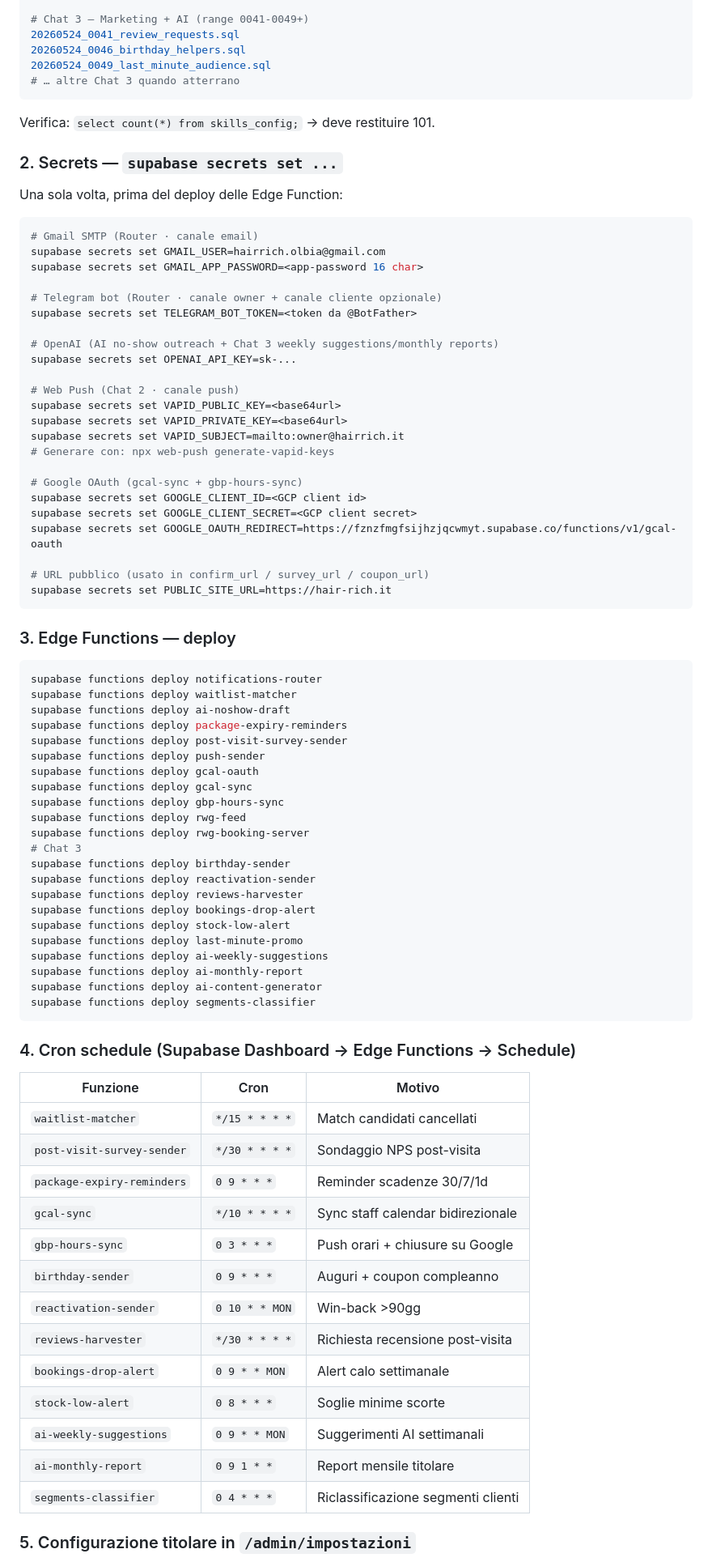
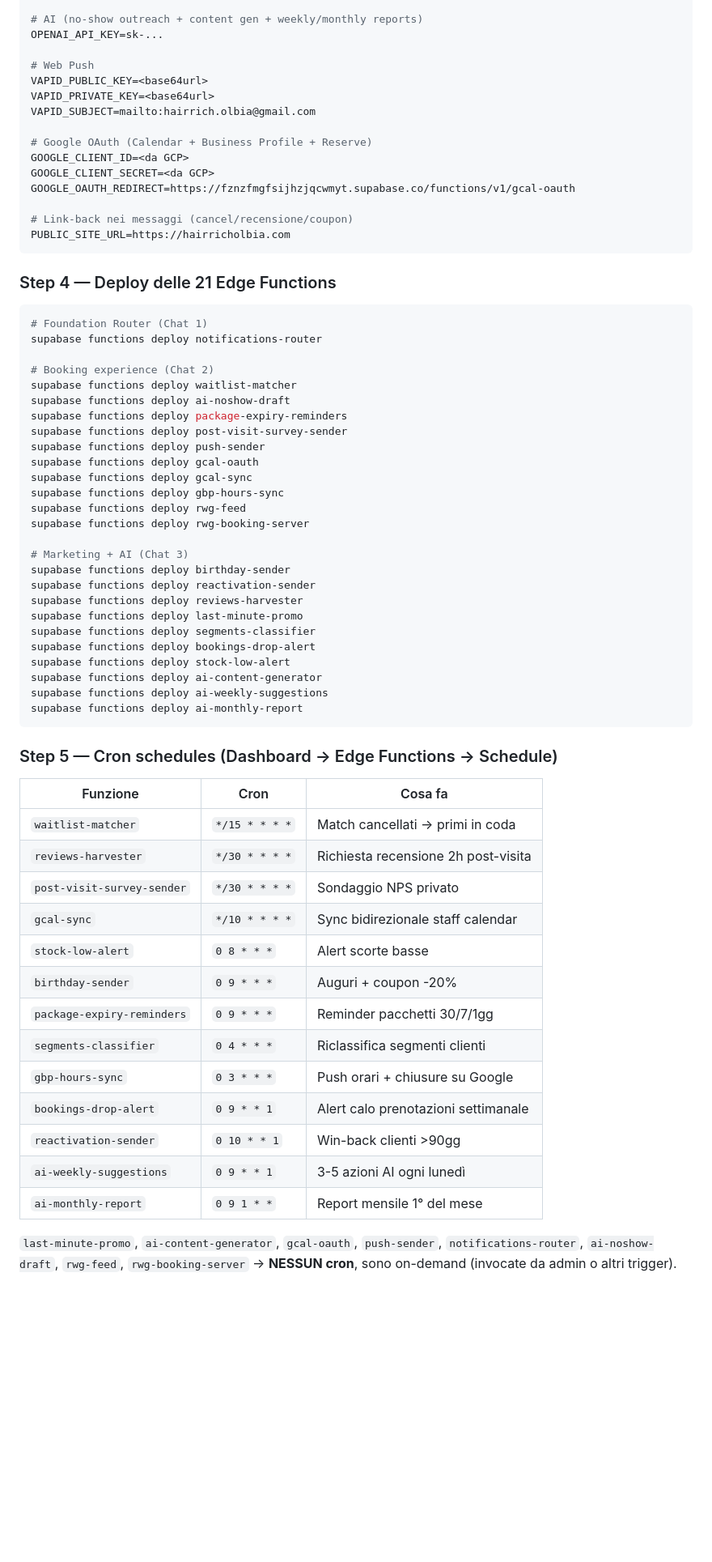
Before and after one commit to krea-web/hair-rich, a Markdown page: CLAUDE.md, the part around one of its changes. Shown at 81% size. Rendered like a GitHub page; blank space fills up the shorter version.

````diff
--- a/CLAUDE.md
+++ b/CLAUDE.md
@@ -772,47 +817,28 @@ Da `supabase/migrations/`, in ordine cronologico (Supabase CLI o Dashboard → S
 
-# Chat 3 — Marketing + AI (range 0041-0049+)
-20260524_0041_review_requests.sql
-20260524_0046_birthday_helpers.sql
-20260524_0049_last_minute_audience.sql
-# … altre Chat 3 quando atterrano
+# AI (no-show outreach + content gen + weekly/monthly reports)
+OPENAI_API_KEY=sk-...
+
+# Web Push
+VAPID_PUBLIC_KEY=<base64url>
+VAPID_PRIVATE_KEY=<base64url>
+VAPID_SUBJECT=mailto:hairrich.olbia@gmail.com
+
+# Google OAuth (Calendar + Business Profile + Reserve)
+GOOGLE_CLIENT_ID=<da GCP>
+GOOGLE_CLIENT_SECRET=<da GCP>
+GOOGLE_OAUTH_REDIRECT=https://fznzfmgfsijhzjqcwmyt.supabase.co/functions/v1/gcal-oauth
+
+# Link-back nei messaggi (cancel/recensione/coupon)
+PUBLIC_SITE_URL=https://hairricholbia.com
 ```
 
-Verifica: `select count(*) from skills_config;` → deve restituire 101.
-
-### 2. Secrets — `supabase secrets set ...`
-
-Una sola volta, prima del deploy delle Edge Function:
+### Step 4 — Deploy delle 21 Edge Functions
 
 ```bash
-# Gmail SMTP (Router · canale email)
-supabase secrets set GMAIL_USER=hairrich.olbia@gmail.com
-supabase secrets set GMAIL_APP_PASSWORD=<app-password 16 char>
+# Foundation Router (Chat 1)
+supabase functions deploy notifications-router
 
-# Telegram bot (Router · canale owner + canale cliente opzionale)
-supabase secrets set TELEGRAM_BOT_TOKEN=<token da @BotFather>
-
-# OpenAI (AI no-show outreach + Chat 3 weekly suggestions/monthly reports)
-supabase secrets set OPENAI_API_KEY=sk-...
-
-# Web Push (Chat 2 · canale push)
-supabase secrets set VAPID_PUBLIC_KEY=<base64url>
-supabase secrets set VAPID_PRIVATE_KEY=<base64url>
-supabase secrets set VAPID_SUBJECT=mailto:owner@hairrich.it
-# Generare con: npx web-push generate-vapid-keys
-
-# Google OAuth (gcal-sync + gbp-hours-sync)
-supabase secrets set GOOGLE_CLIENT_ID=<GCP client id>
-supabase secrets set GOOGLE_CLIENT_SECRET=<GCP client secret>
-supabase secrets set GOOGLE_OAUTH_REDIRECT=https://fznzfmgfsijhzjqcwmyt.supabase.co/functions/v1/gcal-oauth
-
-# URL pubblico (usato in confirm_url / survey_url / coupon_url)
-supabase secrets set PUBLIC_SITE_URL=https://hair-rich.it
-```
-
-### 3. Edge Functions — deploy
-
-```bash
-supabase functions deploy notifications-router
+# Booking experience (Chat 2)
 supabase functions deploy waitlist-matcher
 supabase functions deploy ai-noshow-draft
 supabase functions deploy package-expiry-reminders
@@ -823,36 +849,37 @@ supabase functions deploy gcal-sync
 supabase functions deploy gbp-hours-sync
 supabase functions deploy rwg-feed
 supabase functions deploy rwg-booking-server
-# Chat 3
+
+# Marketing + AI (Chat 3)
 supabase functions deploy birthday-sender
 supabase functions deploy reactivation-sender
 supabase functions deploy reviews-harvester
+supabase functions deploy last-minute-promo
+supabase functions deploy segments-classifier
 supabase functions deploy bookings-drop-alert
 supabase functions deploy stock-low-alert
-supabase functions deploy last-minute-promo
+supabase functions deploy ai-content-generator
 supabase functions deploy ai-weekly-suggestions
 supabase functions deploy ai-monthly-report
-supabase functions deploy ai-content-generator
-supabase functions deploy segments-classifier
 ```
 
-### 4. Cron schedule (Supabase Dashboard → Edge Functions → Schedule)
+### Step 5 — Cron schedules (Dashboard → Edge Functions → Schedule)
 
-| Funzione | Cron | Motivo |
+| Funzione | Cron | Cosa fa |
 |---|---|---|
-| `waitlist-matcher` | `*/15 * * * *` | Match candidati cancellati |
-| `post-visit-survey-sender` | `*/30 * * * *` | Sondaggio NPS post-visita |
-| `package-expiry-reminders` | `0 9 * * *` | Reminder scadenze 30/7/1d |
-| `gcal-sync` | `*/10 * * * *` | Sync staff calendar bidirezionale |
+| `waitlist-matcher` | `*/15 * * * *` | Match cancellati → primi in coda |
+| `reviews-harvester` | `*/30 * * * *` | Richiesta recensione 2h post-visita |
+| `post-visit-survey-sender` | `*/30 * * * *` | Sondaggio NPS privato |
+| `gcal-sync` | `*/10 * * * *` | Sync bidirezionale staff calendar |
+| `stock-low-alert` | `0 8 * * *` | Alert scorte basse |
+| `birthday-sender` | `0 9 * * *` | Auguri + coupon -20% |
+| `package-expiry-reminders` | `0 9 * * *` | Reminder pacchetti 30/7/1gg |
+| `segments-classifier` | `0 4 * * *` | Riclassifica segmenti clienti |
 | `gbp-hours-sync` | `0 3 * * *` | Push orari + chiusure su Google |
-| `birthday-sender` | `0 9 * * *` | Auguri + coupon compleanno |
-| `reactivation-sender` | `0 10 * * MON` | Win-back >90gg |
-| `reviews-harvester` | `*/30 * * * *` | Richiesta recensione post-visita |
-| `bookings-drop-alert` | `0 9 * * MON` | Alert calo settimanale |
-| `stock-low-alert` | `0 8 * * *` | Soglie minime scorte |
-| `ai-weekly-suggestions` | `0 9 * * MON` | Suggerimenti AI settimanali |
-| `ai-monthly-report` | `0 9 1 * *` | Report mensile titolare |
-| `segments-classifier` | `0 4 * * *` | Riclassificazione segmenti clienti |
+| `bookings-drop-alert` | `0 9 * * 1` | Alert calo prenotazioni settimanale |
+| `reactivation-sender` | `0 10 * * 1` | Win-back clienti >90gg |
+| `ai-weekly-suggestions` | `0 9 * * 1` | 3-5 azioni AI ogni lunedì |
+| `ai-monthly-report` | `0 9 1 * *` | Report mensile 1° del mese |
 
-### 5. Configurazione titolare in `/admin/impostazioni`
+`last-minute-promo`, `ai-content-generator`, `gcal-oauth`, `push-sender`, `notifications-router`, `ai-noshow-draft`, `rwg-feed`, `rwg-booking-server` → **NESSUN cron**, sono on-demand (invocate da admin o altri trigger).
 
````
Also changed, not shown: other parts of CLAUDE.md (+122 -68 lines).
